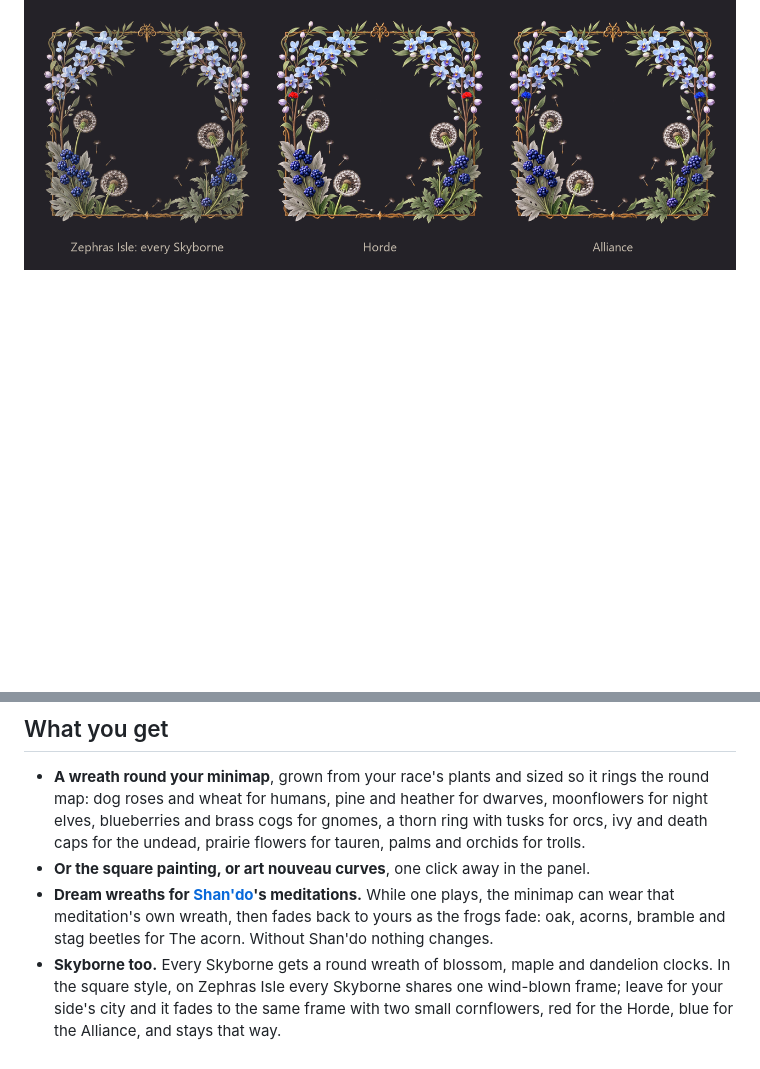
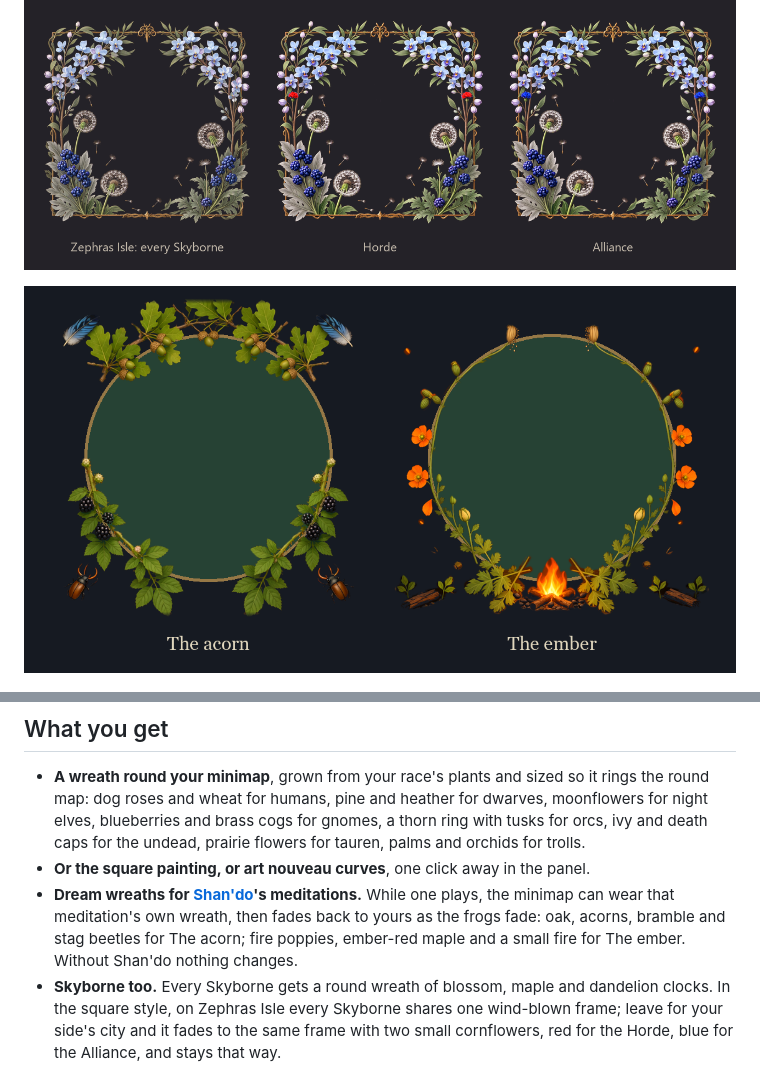
Before and after one commit to rainbowpusheenthe3rd/homeland, a Markdown page: README.md, 2 parts joined by grey strips. Rendered like a GitHub page; pictures changed too: docs/dream_wreaths.png (added); blank space fills up the shorter version.

Commit message:
README: the meditation wreaths, The acorn and The ember, side by side
Co-Authored-By: Claude Opus 5.5 <noreply@anthropic.com>

```diff
--- a/README.md
+++ b/README.md
@@ -11,6 +11,8 @@
 ![The square minimap frames, one per race](docs/map_frames.png)
 
 ![The Skyborne frames: shared on Zephras Isle, then Horde or Alliance](docs/map_skyborne.png)
+
+![The dream wreaths, worn while Shan'do's meditations play: The acorn and The ember](docs/dream_wreaths.png)
 
 ![The night elf frame in game, with its panel and the coordinates set into the frame](docs/map_ingame.png)
 
@@ -31,7 +33,8 @@
 - **Or the square painting, or art nouveau curves**, one click away in the panel.
 - **Dream wreaths for [Shan'do](https://github.com/rainbowpusheenthe3rd/shando)'s meditations.** While one plays,
   the minimap can wear that meditation's own wreath, then fades back to yours as the frogs fade: oak, acorns,
-  bramble and stag beetles for The acorn. Without Shan'do nothing changes.
+  bramble and stag beetles for The acorn; fire poppies, ember-red maple and a small fire for The ember. Without
+  Shan'do nothing changes.
 - **Skyborne too.** Every Skyborne gets a round wreath of blossom, maple and dandelion clocks. In the square style,
   on Zephras Isle every Skyborne shares one wind-blown frame; leave for your side's city and it fades to the same
   frame with two small cornflowers, red for the Horde, blue for the Alliance, and stays that way.
```
